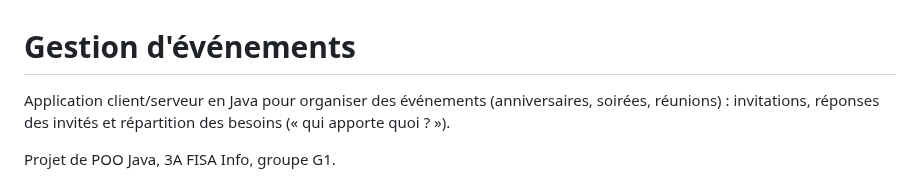
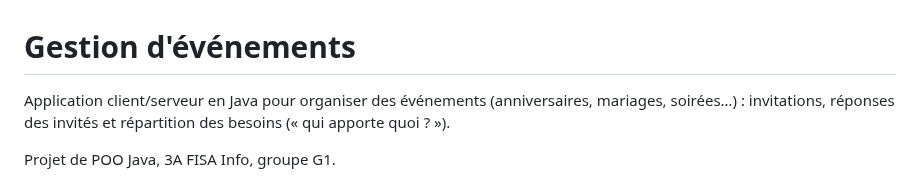
Before and after one commit to Tactiis239/gestion-event, a Markdown page: README.md, the part around the change. GitHub-like rendering.

Commit message:
Docs : dernières incohérences corrigées
- Note de inviter() alignée sur F14/F16 (capacité vérifiée à l'acceptation)
- F5 : « prix de participation »
- README : types d'événements à jour

```diff
--- a/README.md
+++ b/README.md
@@ -1,6 +1,6 @@
 # Gestion d'événements
 
-Application client/serveur en Java pour organiser des événements (anniversaires, soirées, réunions) :
+Application client/serveur en Java pour organiser des événements (anniversaires, mariages, soirées…) :
 invitations, réponses des invités et répartition des besoins (« qui apporte quoi ? »).
 
 Projet de POO Java, 3A FISA Info, groupe G1.
```
Also changed, not shown: doc/cahier-des-charges.md (+1 -1 lines), doc/uml/classes.png, 2 other files.
